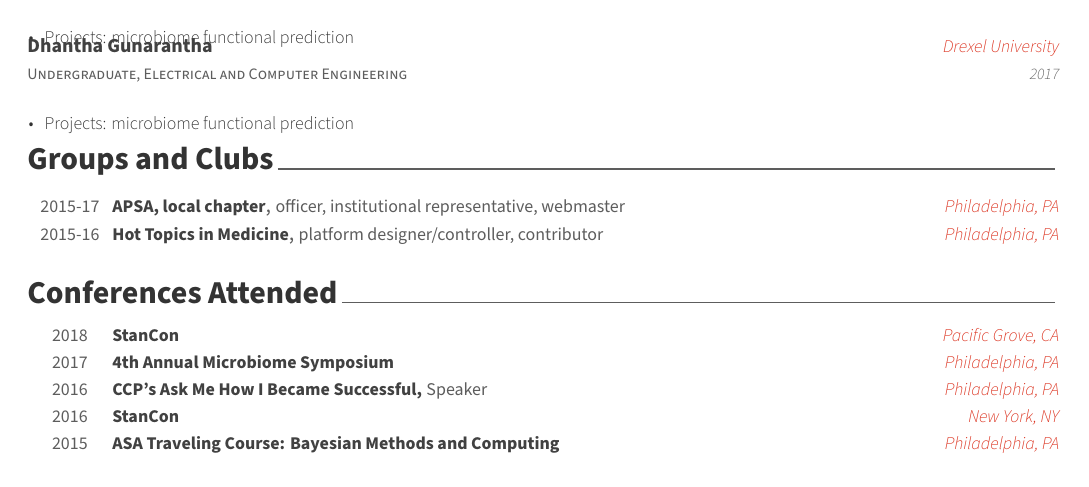
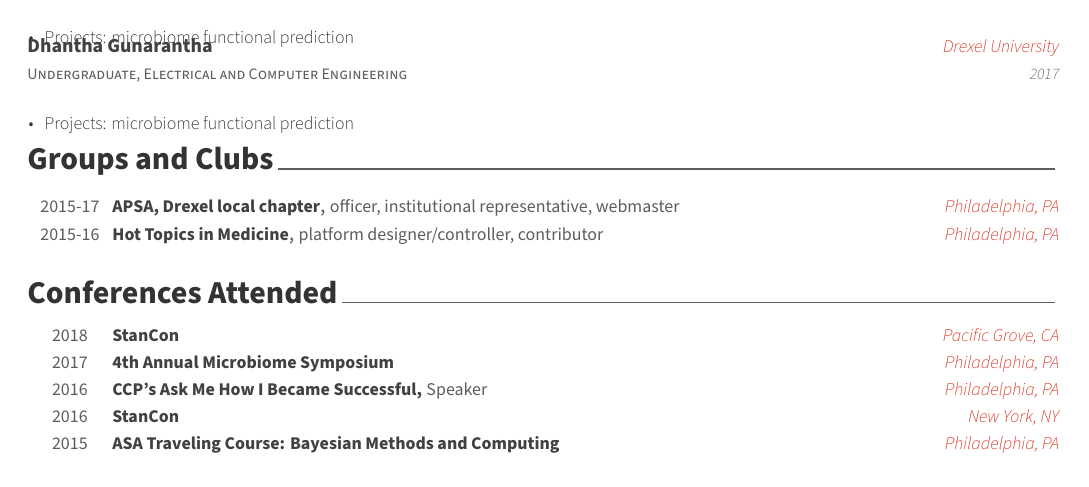
Before and after one commit to sw1/cv, a LaTeX CV (main.tex, which reads cv/clubs.tex): part of page 4 of 4, cut so that both start at the same text. Compiled offline with XeLaTeX.

Commit message:
added drexel to local chapter

```diff
--- a/cv/clubs.tex
+++ b/cv/clubs.tex
@@ -3,7 +3,7 @@
 \begin{cvhonors}
 
 \cvhonor
-{APSA, local chapter}
+{APSA, Drexel local chapter}
 {officer, institutional representative, webmaster}
 {Philadelphia, PA}
 {2015-17}
```
